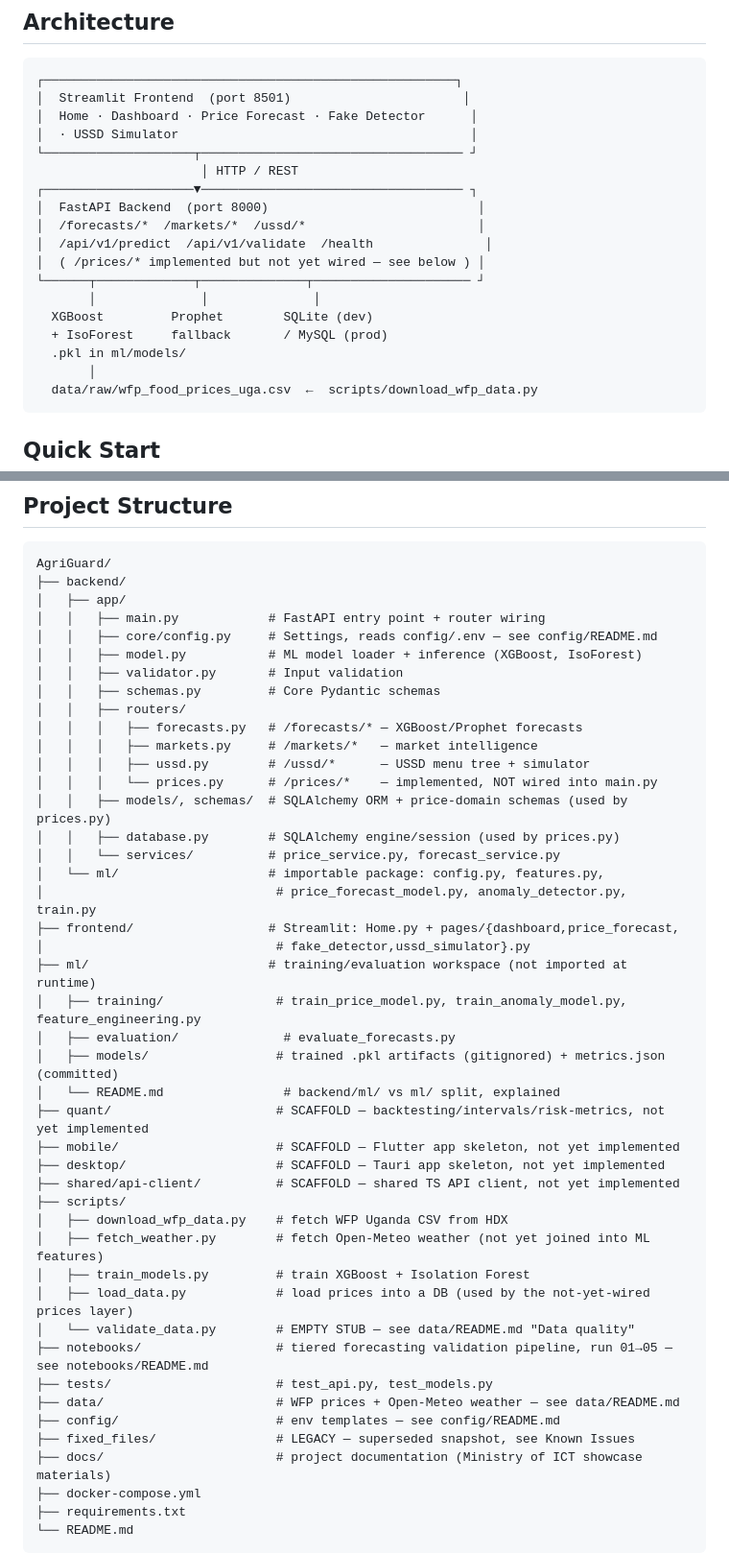
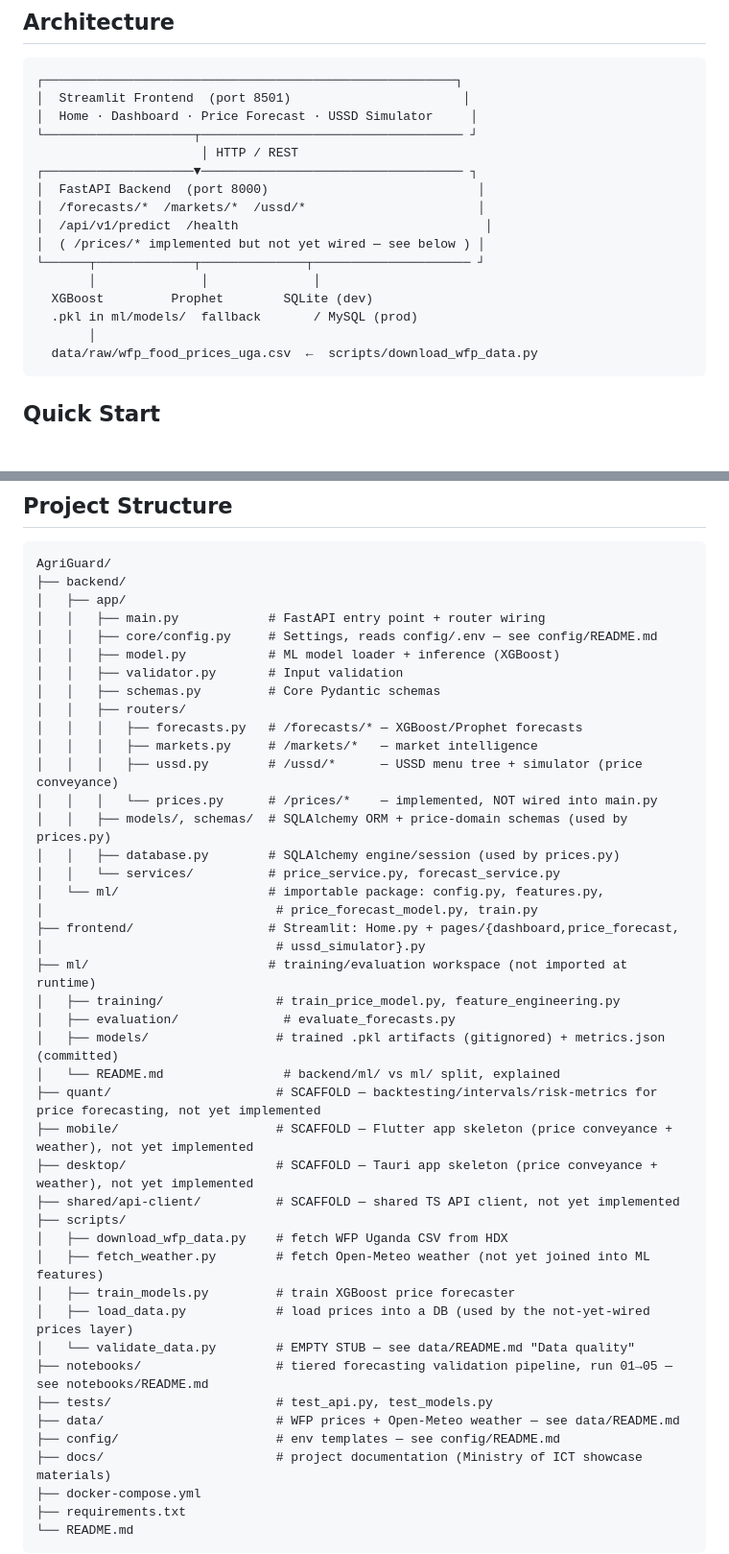
Before and after one commit to Agri-Guard/AgriGuard, a Markdown page: README.md, 2 parts joined by grey strips. Shown at 96% size. Rendered like a GitHub page; blank space fills up the shorter version.

````diff
--- a/README.md
+++ b/README.md
@@ -49,20 +56,18 @@ Accessible via an **app** for internet-enabled devices and a **USSD interface**
 ```
 ┌───────────────────────────────────────────────────────┐
 │  Streamlit Frontend  (port 8501)                       │
-│  Home · Dashboard · Price Forecast · Fake Detector      │
-│  · USSD Simulator                                       │
+│  Home · Dashboard · Price Forecast · USSD Simulator     │
 └────────────────────┬─────────────────────────────────── ┘
                       │ HTTP / REST
 ┌────────────────────▼─────────────────────────────────── ┐
 │  FastAPI Backend  (port 8000)                            │
 │  /forecasts/*  /markets/*  /ussd/*                       │
-│  /api/v1/predict  /api/v1/validate  /health               │
+│  /api/v1/predict  /health                                 │
 │  ( /prices/* implemented but not yet wired — see below ) │
 └──────┬─────────────┬──────────────┬───────────────────── ┘
        │              │              │
   XGBoost         Prophet        SQLite (dev)
-  + IsoForest     fallback       / MySQL (prod)
-  .pkl in ml/models/
+  .pkl in ml/models/  fallback       / MySQL (prod)
        │
   data/raw/wfp_food_prices_uga.csv  ←  scripts/download_wfp_data.py
 ```
@@ -132,41 +136,40 @@ AgriGuard/
 │   ├── app/
 │   │   ├── main.py            # FastAPI entry point + router wiring
 │   │   ├── core/config.py     # Settings, reads config/.env — see config/README.md
-│   │   ├── model.py           # ML model loader + inference (XGBoost, IsoForest)
+│   │   ├── model.py           # ML model loader + inference (XGBoost)
 │   │   ├── validator.py       # Input validation
 │   │   ├── schemas.py         # Core Pydantic schemas
 │   │   ├── routers/
 │   │   │   ├── forecasts.py   # /forecasts/* — XGBoost/Prophet forecasts
 │   │   │   ├── markets.py     # /markets/*   — market intelligence
-│   │   │   ├── ussd.py        # /ussd/*      — USSD menu tree + simulator
+│   │   │   ├── ussd.py        # /ussd/*      — USSD menu tree + simulator (price conveyance)
 │   │   │   └── prices.py      # /prices/*    — implemented, NOT wired into main.py
 │   │   ├── models/, schemas/  # SQLAlchemy ORM + price-domain schemas (used by prices.py)
 │   │   ├── database.py        # SQLAlchemy engine/session (used by prices.py)
 │   │   └── services/          # price_service.py, forecast_service.py
 │   └── ml/                    # importable package: config.py, features.py,
-│                               # price_forecast_model.py, anomaly_detector.py, train.py
+│                               # price_forecast_model.py, train.py
 ├── frontend/                  # Streamlit: Home.py + pages/{dashboard,price_forecast,
-│                               # fake_detector,ussd_simulator}.py
+│                               # ussd_simulator}.py
 ├── ml/                        # training/evaluation workspace (not imported at runtime)
-│   ├── training/               # train_price_model.py, train_anomaly_model.py, feature_engineering.py
+│   ├── training/               # train_price_model.py, feature_engineering.py
 │   ├── evaluation/              # evaluate_forecasts.py
 │   ├── models/                 # trained .pkl artifacts (gitignored) + metrics.json (committed)
 │   └── README.md                # backend/ml/ vs ml/ split, explained
-├── quant/                      # SCAFFOLD — backtesting/intervals/risk-metrics, not yet implemented
-├── mobile/                     # SCAFFOLD — Flutter app skeleton, not yet implemented
-├── desktop/                    # SCAFFOLD — Tauri app skeleton, not yet implemented
+├── quant/                      # SCAFFOLD — backtesting/intervals/risk-metrics for price forecasting, not yet implemented
+├── mobile/                     # SCAFFOLD — Flutter app skeleton (price conveyance + weather), not yet implemented
+├── desktop/                    # SCAFFOLD — Tauri app skeleton (price conveyance + weather), not yet implemented
 ├── shared/api-client/          # SCAFFOLD — shared TS API client, not yet implemented
 ├── scripts/
 │   ├── download_wfp_data.py    # fetch WFP Uganda CSV from HDX
 │   ├── fetch_weather.py        # fetch Open-Meteo weather (not yet joined into ML features)
-│   ├── train_models.py         # train XGBoost + Isolation Forest
+│   ├── train_models.py         # train XGBoost price forecaster
 │   ├── load_data.py            # load prices into a DB (used by the not-yet-wired prices layer)
 │   └── validate_data.py        # EMPTY STUB — see data/README.md "Data quality"
 ├── notebooks/                  # tiered forecasting validation pipeline, run 01→05 — see notebooks/README.md
 ├── tests/                      # test_api.py, test_models.py
 ├── data/                       # WFP prices + Open-Meteo weather — see data/README.md
 ├── config/                     # env templates — see config/README.md
-├── fixed_files/                # LEGACY — superseded snapshot, see Known Issues
 ├── docs/                       # project documentation (Ministry of ICT showcase materials)
 ├── docker-compose.yml
 ├── requirements.txt
````
Also changed, not shown: other parts of README.md (+21 -44 lines).
